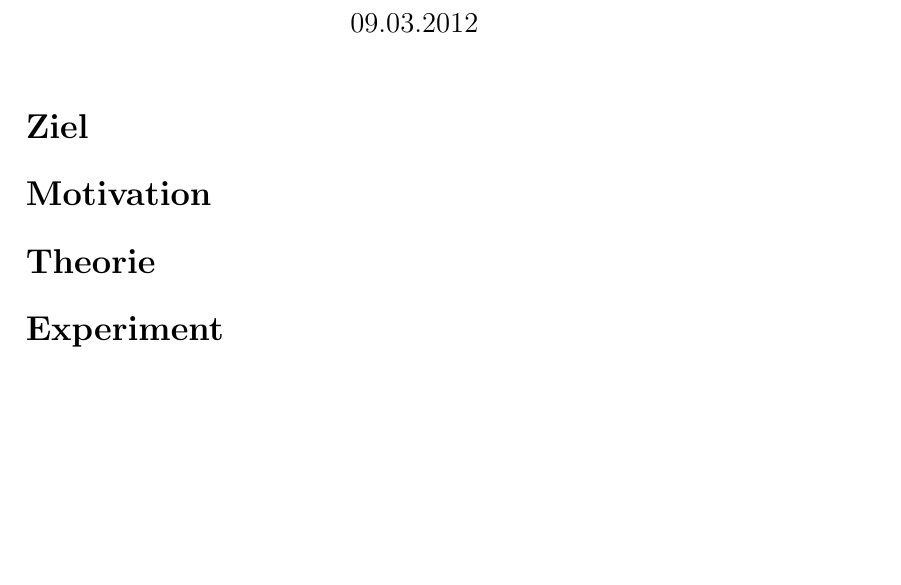
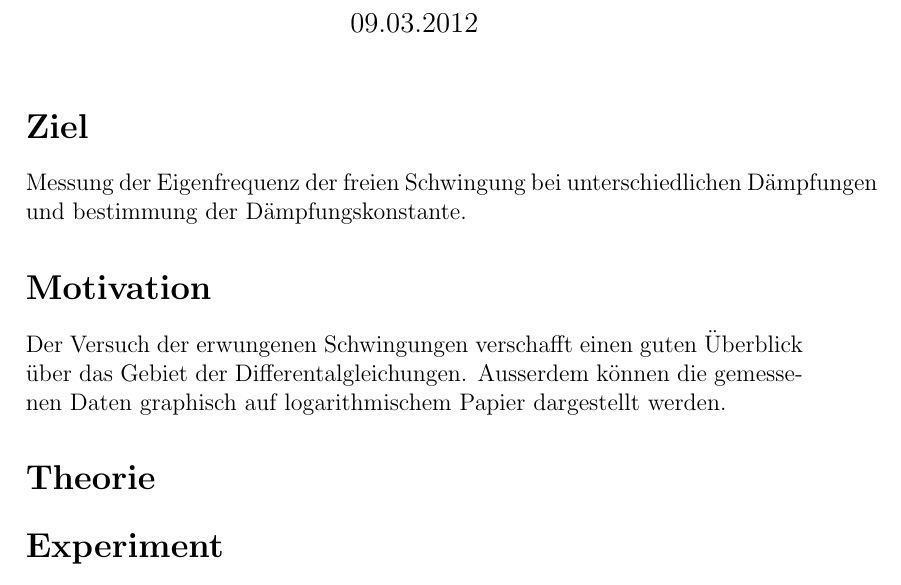
Before and after one commit to SpecialTaskForce/Praktikum-Physik, a LaTeX document (3/Erzwungene Schwingungen.tex): part of the page, cut so that both start at the same text, the shorter picture padded with empty space. Compiled offline with pdfLaTeX.

Commit message:
ziel & motivation closes #8

```diff
--- a/3/Erzwungene Schwingungen.tex
+++ b/3/Erzwungene Schwingungen.tex
@@ -13,13 +13,13 @@
 % Ziel
 %%
 \section*{Ziel}
-
+Messung der Eigenfrequenz der freien Schwingung bei unterschiedlichen D\"ampfungen und bestimmung der D\"ampfungskonstante.
 
 %%
 % Motivation
 %%
 \section*{Motivation}
-
+Der Versuch der erwungenen Schwingungen verschafft einen guten \"Uberblick \"uber das Gebiet der Differentalgleichungen. Ausserdem k\"onnen die gemessenen Daten graphisch auf logarithmischem Papier dargestellt werden.
 
 %%
 % Theorie
```
